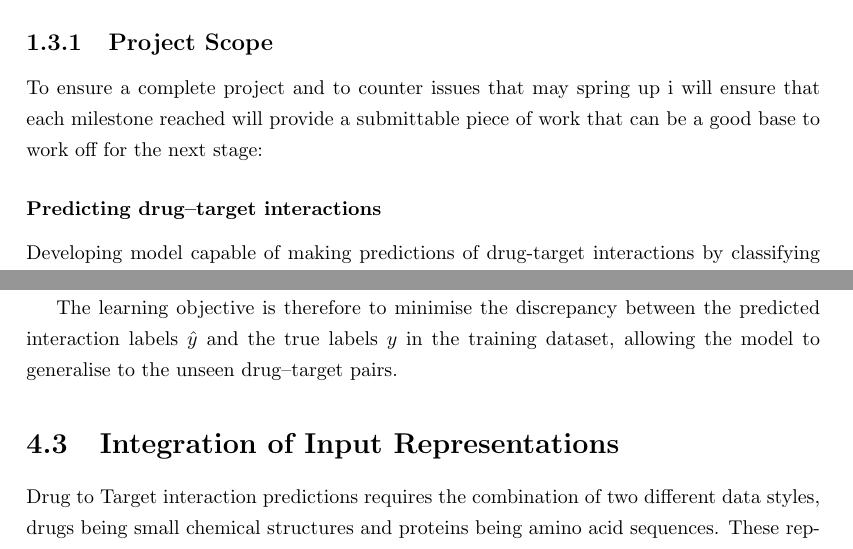
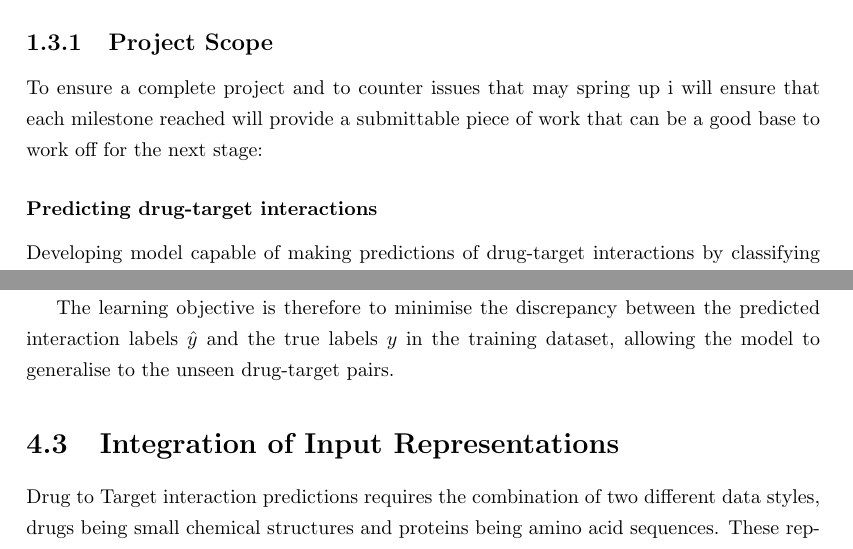
Before and after one commit to smithds546/DTI-Predictor, a LaTeX thesis (Report/Main.tex, which reads Report/Introduction.tex, Report/ModelDesign.tex): two parts of pages 9 and 31 of 45, joined at a grey line, cut so that both start at the same text. Compiled offline with pdfLaTeX.

```diff
--- a/Report/Introduction.tex
+++ b/Report/Introduction.tex
@@ -82,7 +82,7 @@
 \section{Scope \& Limitations}
 \subsection{Project Scope}
 To ensure a complete project and to counter issues that may spring up i will ensure that each milestone reached will provide a submittable piece of work that can be a good base to work off for the next stage:
-\subsubsection{Predicting drug–target interactions}
+\subsubsection{Predicting drug-target interactions}
 Developing  model capable of making predictions of drug-target interactions by classifying them into binding/non-binding.
 \subsubsection{Using neural networks for prediction}
 Implementing a training a neural network architecture to learn relationships between molecule and protein features, producing consistent and reliable predictions.
--- a/Report/ModelDesign.tex
+++ b/Report/ModelDesign.tex
@@ -27,7 +27,7 @@
 
 Classification was selected over regression to improve robustness against experimental noise and to focus learning on more definitive binding interactions. This formulation aligns with the intended application of the system, where the primary objective is to determine whether a candidate drug is likely to bind a given target rather than to predict an exact affinity value.
 
-The learning objective is therefore to minimise the discrepancy between the predicted interaction labels $\hat{y}$ and the true labels $y$ in the training dataset, allowing the model to generalise to the unseen drug–target pairs.
+The learning objective is therefore to minimise the discrepancy between the predicted interaction labels $\hat{y}$ and the true labels $y$ in the training dataset, allowing the model to generalise to the unseen drug-target pairs.
 
 \section{Integration of Input Representations}
 Drug to Target interaction predictions requires the combination of two different data styles, drugs being small chemical structures and proteins being amino acid sequences. These representations differ in scale, semantic meaning and dimensionality making direct integration inappropriate.
```
Also changed, not shown: Report/literatureReview.tex (+1 -1 lines), README.md, Report/Introduction.tex (2 more changed lines), Report/ModelDesign.tex (2 more changed lines).
